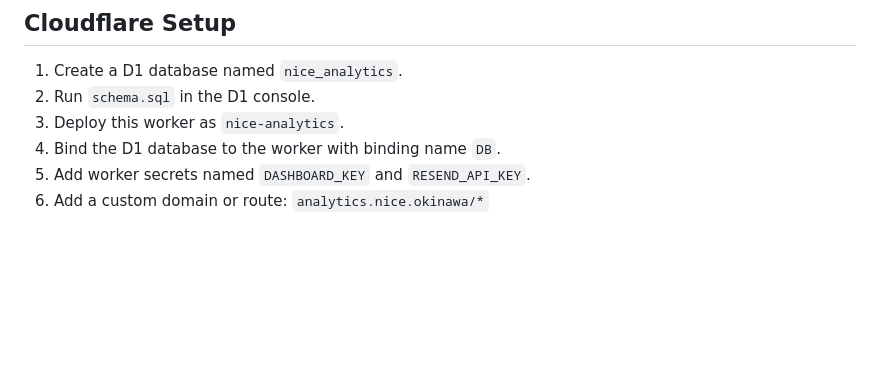
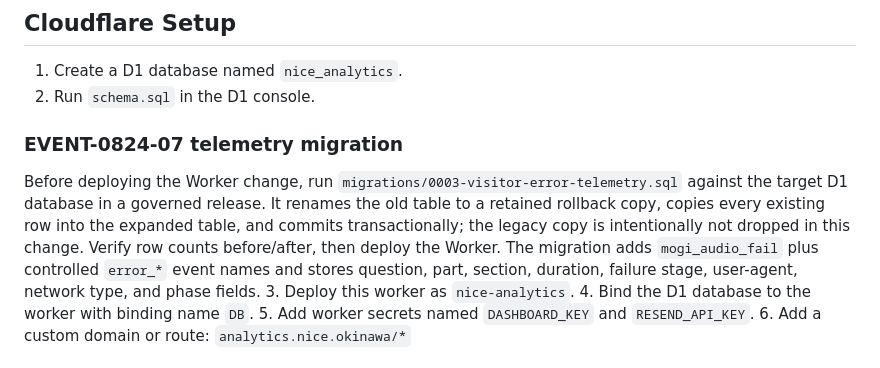
Before and after one commit to wanjiaoben/db, a Markdown page: analytics-worker/README.md, the part around the change. GitHub-like rendering; blank space fills up the shorter version.

Commit message:
docs: document telemetry migration order

```diff
--- a/analytics-worker/README.md
+++ b/analytics-worker/README.md
@@ -7,6 +7,10 @@ stores them in Cloudflare D1, and serves dashboard summaries to `db.nice.okinawa
 
 1. Create a D1 database named `nice_analytics`.
 2. Run `schema.sql` in the D1 console.
+
+### EVENT-0824-07 telemetry migration
+
+Before deploying the Worker change, run `migrations/0003-visitor-error-telemetry.sql` against the target D1 database in a governed release. It renames the old table to a retained rollback copy, copies every existing row into the expanded table, and commits transactionally; the legacy copy is intentionally not dropped in this change. Verify row counts before/after, then deploy the Worker. The migration adds `mogi_audio_fail` plus controlled `error_*` event names and stores question, part, section, duration, failure stage, user-agent, network type, and phase fields.
 3. Deploy this worker as `nice-analytics`.
 4. Bind the D1 database to the worker with binding name `DB`.
 5. Add worker secrets named `DASHBOARD_KEY` and `RESEND_API_KEY`.
```
